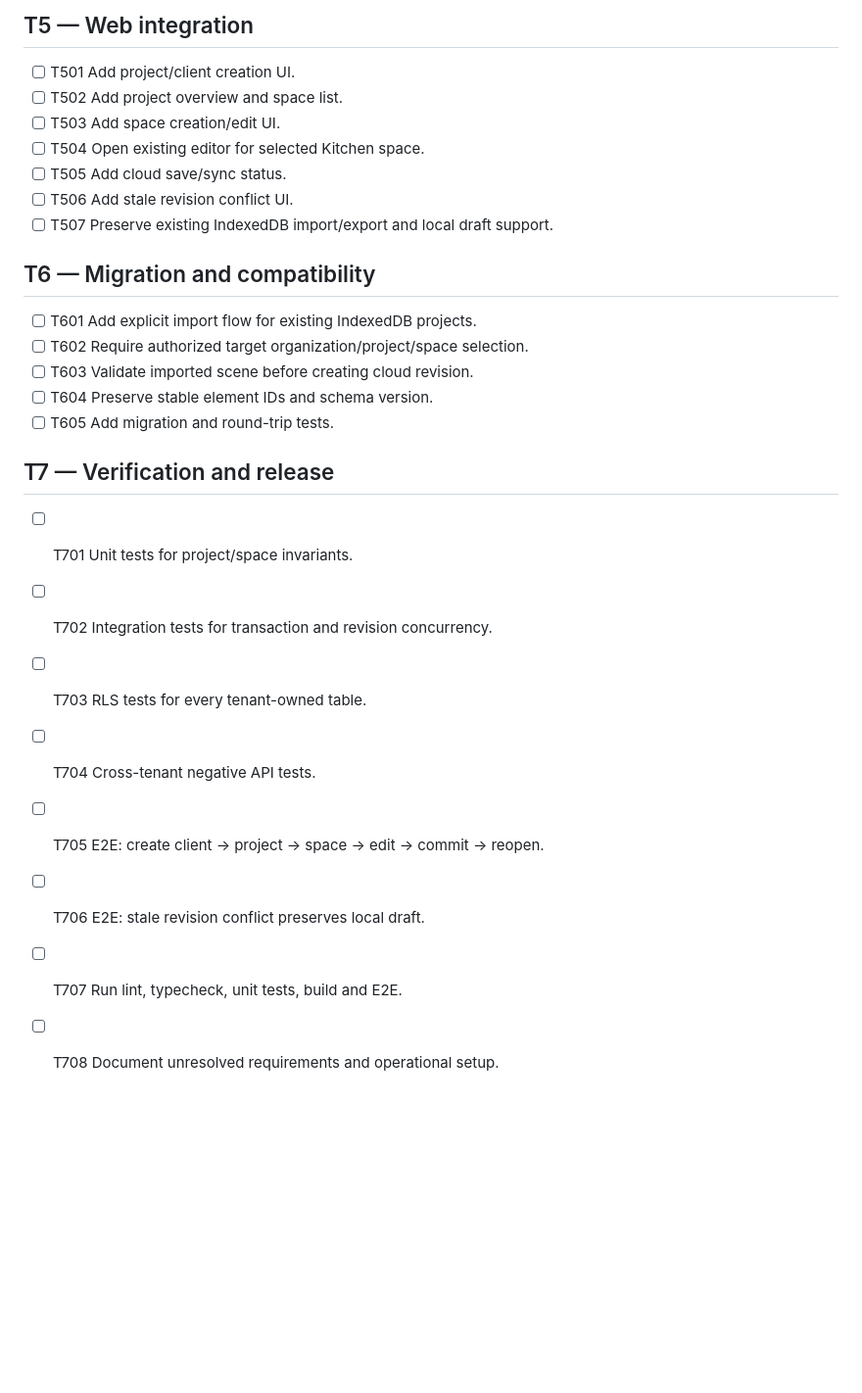
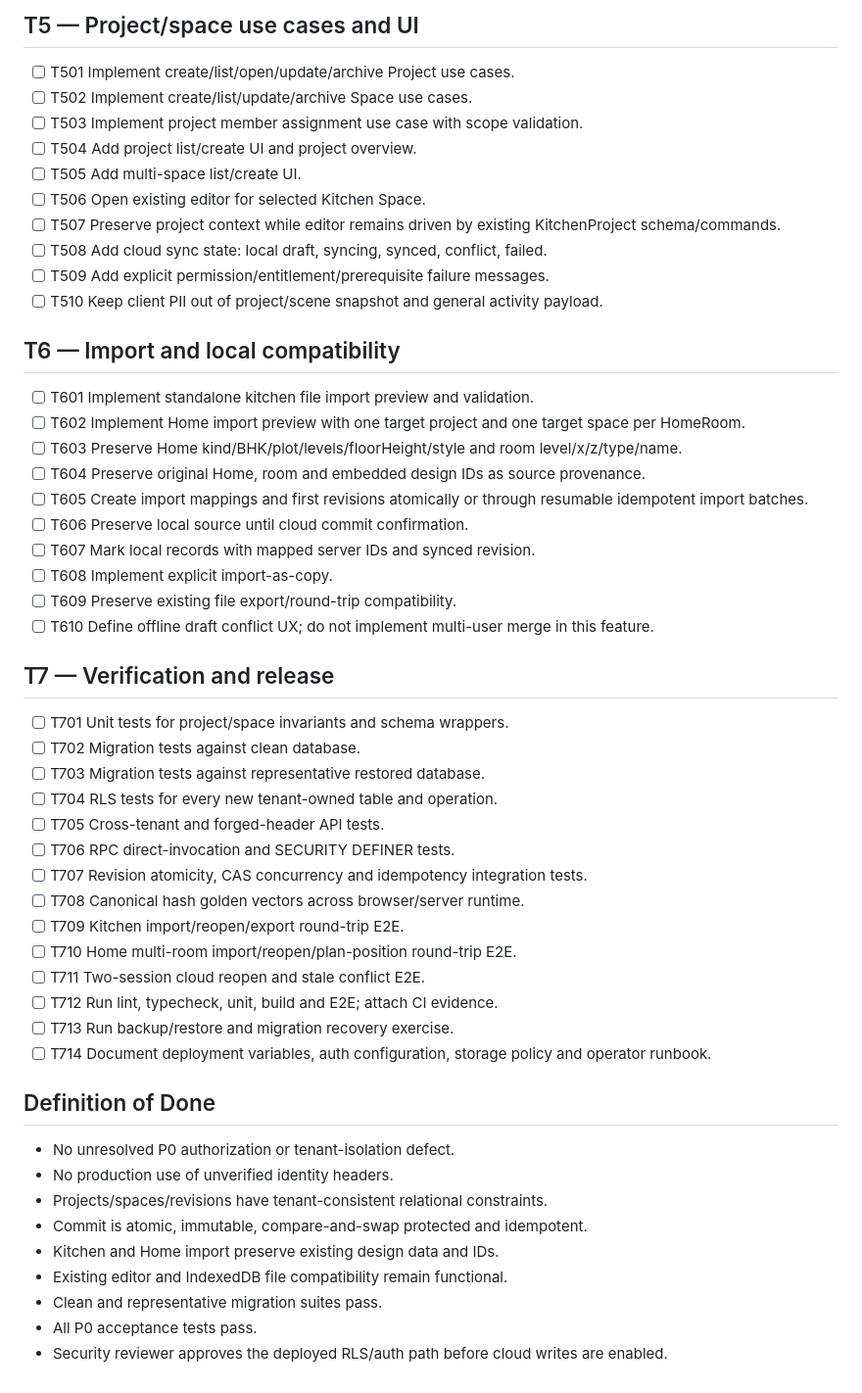
Before and after one commit to ajha23/interior-studio, a Markdown page: specs/034-project-foundation/tasks.md, the part around one of its changes. Shown at 98% size. GitHub-like rendering; blank space fills up the shorter version.

```diff
--- a/specs/034-project-foundation/tasks.md
+++ b/specs/034-project-foundation/tasks.md
@@ -46,26 +65,52 @@ Tasks are ordered. Keep each task independently reviewable and preserve a runnab
 
-## T5 — Web integration
-- [ ] T501 Add project/client creation UI.
-- [ ] T502 Add project overview and space list.
-- [ ] T503 Add space creation/edit UI.
-- [ ] T504 Open existing editor for selected Kitchen space.
-- [ ] T505 Add cloud save/sync status.
-- [ ] T506 Add stale revision conflict UI.
-- [ ] T507 Preserve existing IndexedDB import/export and local draft support.
+## T5 — Project/space use cases and UI
+- [ ] T501 Implement create/list/open/update/archive Project use cases.
+- [ ] T502 Implement create/list/update/archive Space use cases.
+- [ ] T503 Implement project member assignment use case with scope validation.
+- [ ] T504 Add project list/create UI and project overview.
+- [ ] T505 Add multi-space list/create UI.
+- [ ] T506 Open existing editor for selected Kitchen Space.
+- [ ] T507 Preserve project context while editor remains driven by existing KitchenProject schema/commands.
+- [ ] T508 Add cloud sync state: local draft, syncing, synced, conflict, failed.
+- [ ] T509 Add explicit permission/entitlement/prerequisite failure messages.
+- [ ] T510 Keep client PII out of project/scene snapshot and general activity payload.
 
-## T6 — Migration and compatibility
-- [ ] T601 Add explicit import flow for existing IndexedDB projects.
-- [ ] T602 Require authorized target organization/project/space selection.
-- [ ] T603 Validate imported scene before creating cloud revision.
-- [ ] T604 Preserve stable element IDs and schema version.
-- [ ] T605 Add migration and round-trip tests.
+## T6 — Import and local compatibility
+- [ ] T601 Implement standalone kitchen file import preview and validation.
+- [ ] T602 Implement Home import preview with one target project and one target space per HomeRoom.
+- [ ] T603 Preserve Home kind/BHK/plot/levels/floorHeight/style and room level/x/z/type/name.
+- [ ] T604 Preserve original Home, room and embedded design IDs as source provenance.
+- [ ] T605 Create import mappings and first revisions atomically or through resumable idempotent import batches.
+- [ ] T606 Preserve local source until cloud commit confirmation.
+- [ ] T607 Mark local records with mapped server IDs and synced revision.
+- [ ] T608 Implement explicit import-as-copy.
+- [ ] T609 Preserve existing file export/round-trip compatibility.
+- [ ] T610 Define offline draft conflict UX; do not implement multi-user merge in this feature.
 
 ## T7 — Verification and release
-- [ ] T701 Unit tests for project/space invariants.
-- [ ] T702 Integration tests for transaction and revision concurrency.
-- [ ] T703 RLS tests for every tenant-owned table.
-- [ ] T704 Cross-tenant negative API tests.
-- [ ] T705 E2E: create client → project → space → edit → commit → reopen.
-- [ ] T706 E2E: stale revision conflict preserves local draft.
-- [ ] T707 Run lint, typecheck, unit tests, build and E2E.
-- [ ] T708 Document unresolved requirements and operational setup.
+- [ ] T701 Unit tests for project/space invariants and schema wrappers.
+- [ ] T702 Migration tests against clean database.
+- [ ] T703 Migration tests against representative restored database.
+- [ ] T704 RLS tests for every new tenant-owned table and operation.
+- [ ] T705 Cross-tenant and forged-header API tests.
+- [ ] T706 RPC direct-invocation and SECURITY DEFINER tests.
+- [ ] T707 Revision atomicity, CAS concurrency and idempotency integration tests.
+- [ ] T708 Canonical hash golden vectors across browser/server runtime.
+- [ ] T709 Kitchen import/reopen/export round-trip E2E.
+- [ ] T710 Home multi-room import/reopen/plan-position round-trip E2E.
+- [ ] T711 Two-session cloud reopen and stale conflict E2E.
+- [ ] T712 Run lint, typecheck, unit, build and E2E; attach CI evidence.
+- [ ] T713 Run backup/restore and migration recovery exercise.
+- [ ] T714 Document deployment variables, auth configuration, storage policy and operator runbook.
+
+## Definition of Done
+
+- No unresolved P0 authorization or tenant-isolation defect.
+- No production use of unverified identity headers.
+- Projects/spaces/revisions have tenant-consistent relational constraints.
+- Commit is atomic, immutable, compare-and-swap protected and idempotent.
+- Kitchen and Home import preserve existing design data and IDs.
+- Existing editor and IndexedDB file compatibility remain functional.
+- Clean and representative migration suites pass.
+- All P0 acceptance tests pass.
+- Security reviewer approves the deployed RLS/auth path before cloud writes are enabled.
```
Also changed, not shown: other parts of specs/034-project-foundation/tasks.md (+58 -39 lines).
